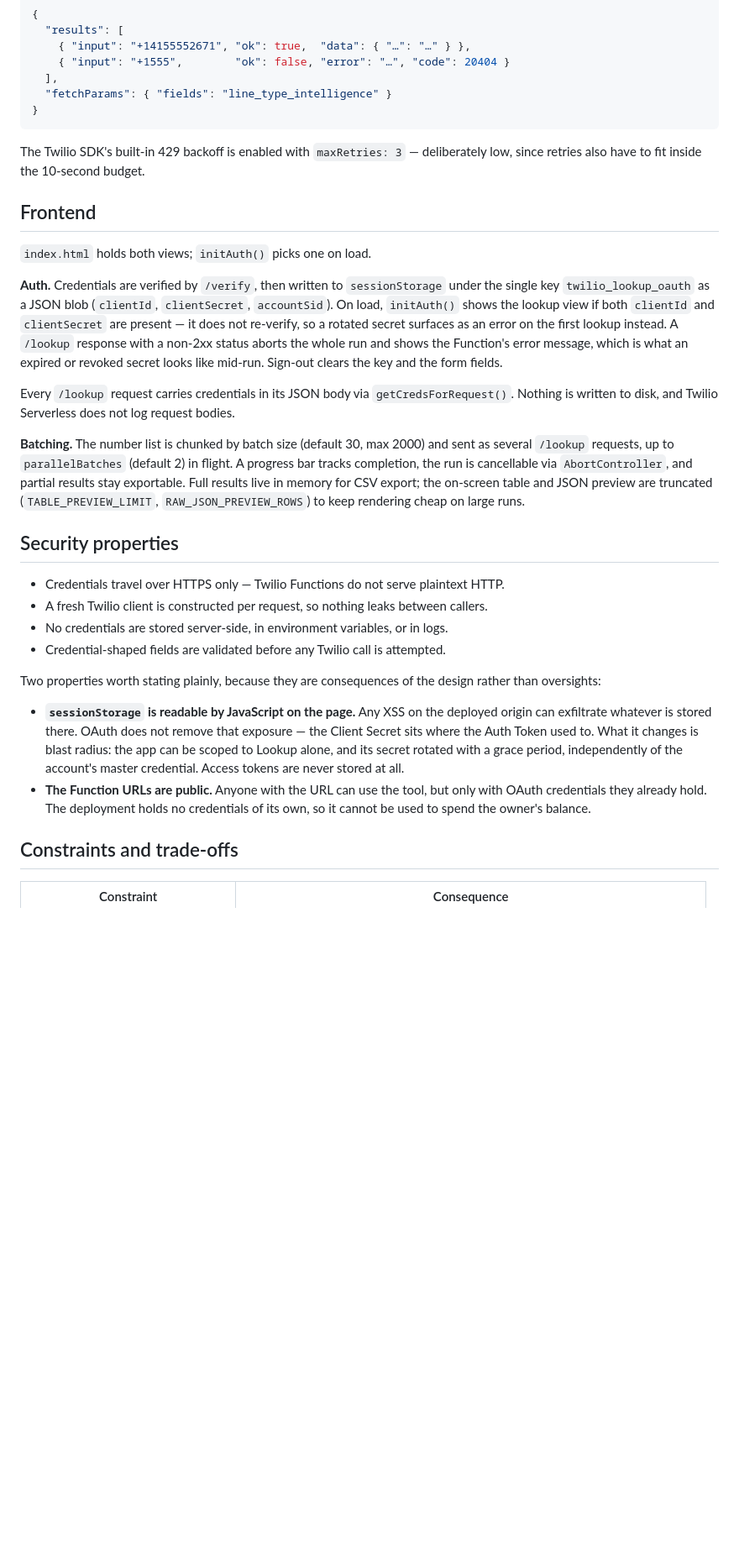
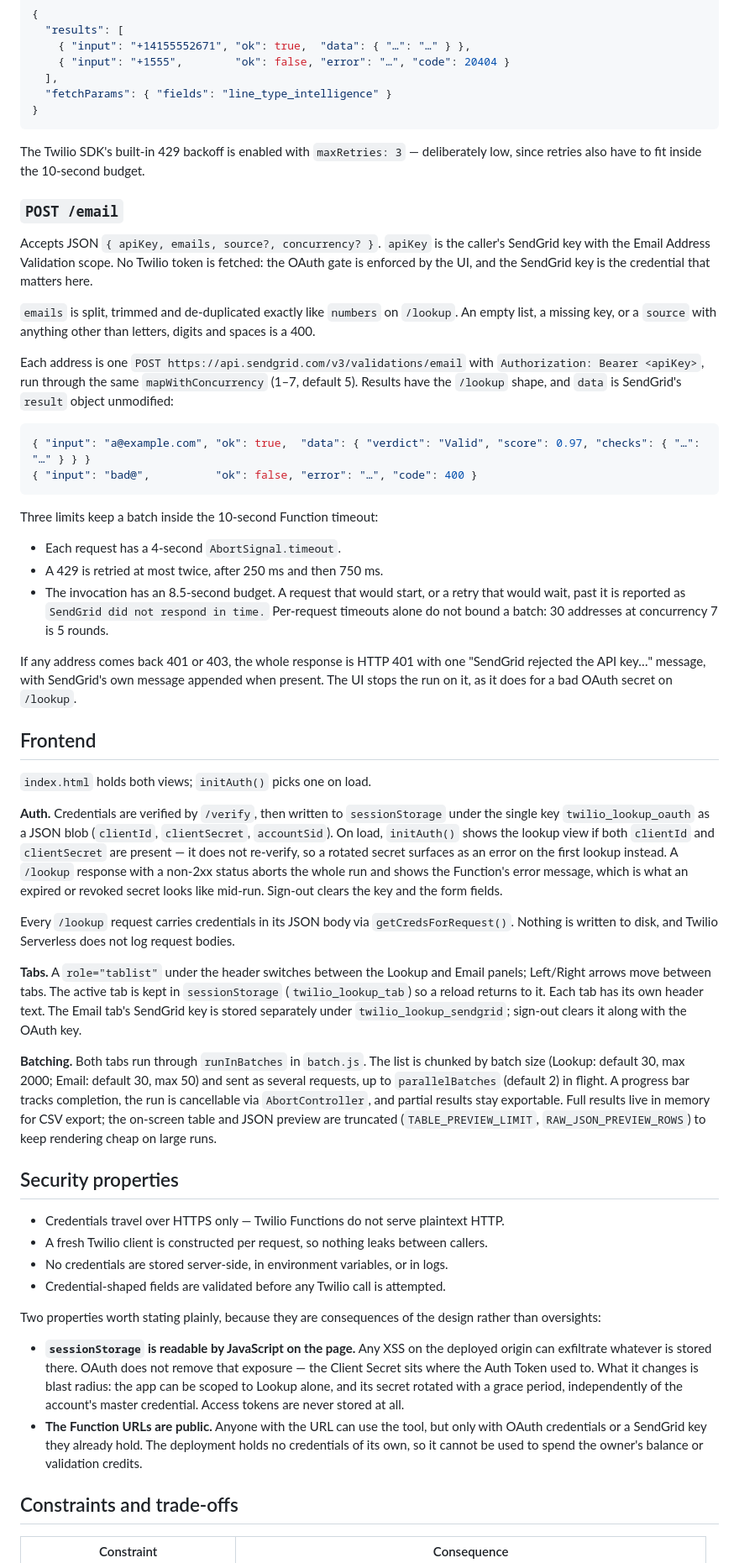
Before and after one commit to abelzx/twilio-lookup-api-ui, a Markdown page: docs/design.md, the part around one of its changes. Shown at 84% size. GitHub-like rendering; blank space fills up the shorter version.

````diff
--- a/docs/design.md
+++ b/docs/design.md
@@ -62,6 +66,27 @@ Per-number failures are captured rather than thrown, so one bad number never fai
 
 The Twilio SDK's built-in 429 backoff is enabled with `maxRetries: 3` — deliberately low, since retries also have to fit inside the 10-second budget.
 
+### `POST /email`
+
+Accepts JSON `{ apiKey, emails, source?, concurrency? }`. `apiKey` is the caller's SendGrid key with the Email Address Validation scope. No Twilio token is fetched: the OAuth gate is enforced by the UI, and the SendGrid key is the credential that matters here.
+
+`emails` is split, trimmed and de-duplicated exactly like `numbers` on `/lookup`. An empty list, a missing key, or a `source` with anything other than letters, digits and spaces is a 400.
+
+Each address is one `POST https://api.sendgrid.com/v3/validations/email` with `Authorization: Bearer <apiKey>`, run through the same `mapWithConcurrency` (1–7, default 5). Results have the `/lookup` shape, and `data` is SendGrid's `result` object unmodified:
+
+```json
+{ "input": "a@example.com", "ok": true,  "data": { "verdict": "Valid", "score": 0.97, "checks": { "…": "…" } } }
+{ "input": "bad@",          "ok": false, "error": "…", "code": 400 }
+```
+
+Three limits keep a batch inside the 10-second Function timeout:
+
+- Each request has a 4-second `AbortSignal.timeout`.
+- A 429 is retried at most twice, after 250 ms and then 750 ms.
+- The invocation has an 8.5-second budget. A request that would start, or a retry that would wait, past it is reported as `SendGrid did not respond in time.` Per-request timeouts alone do not bound a batch: 30 addresses at concurrency 7 is 5 rounds.
+
+If any address comes back 401 or 403, the whole response is HTTP 401 with one "SendGrid rejected the API key…" message, with SendGrid's own message appended when present. The UI stops the run on it, as it does for a bad OAuth secret on `/lookup`.
+
 ## Frontend
 
 `index.html` holds both views; `initAuth()` picks one on load.
@@ -70,7 +95,9 @@ The Twilio SDK's built-in 429 backoff is enabled with `maxRetries: 3` — delibe
 
 Every `/lookup` request carries credentials in its JSON body via `getCredsForRequest()`. Nothing is written to disk, and Twilio Serverless does not log request bodies.
 
-**Batching.** The number list is chunked by batch size (default 30, max 2000) and sent as several `/lookup` requests, up to `parallelBatches` (default 2) in flight. A progress bar tracks completion, the run is cancellable via `AbortController`, and partial results stay exportable. Full results live in memory for CSV export; the on-screen table and JSON preview are truncated (`TABLE_PREVIEW_LIMIT`, `RAW_JSON_PREVIEW_ROWS`) to keep rendering cheap on large runs.
+**Tabs.** A `role="tablist"` under the header switches between the Lookup and Email panels; Left/Right arrows move between tabs. The active tab is kept in `sessionStorage` (`twilio_lookup_tab`) so a reload returns to it. Each tab has its own header text. The Email tab's SendGrid key is stored separately under `twilio_lookup_sendgrid`; sign-out clears it along with the OAuth key.
+
+**Batching.** Both tabs run through `runInBatches` in `batch.js`. The list is chunked by batch size (Lookup: default 30, max 2000; Email: default 30, max 50) and sent as several requests, up to `parallelBatches` (default 2) in flight. A progress bar tracks completion, the run is cancellable via `AbortController`, and partial results stay exportable. Full results live in memory for CSV export; the on-screen table and JSON preview are truncated (`TABLE_PREVIEW_LIMIT`, `RAW_JSON_PREVIEW_ROWS`) to keep rendering cheap on large runs.
 
 ## Security properties
 
@@ -82,7 +109,7 @@ Every `/lookup` request carries credentials in its JSON body via `getCredsForReq
 Two properties worth stating plainly, because they are consequences of the design rather than oversights:
 
 - **`sessionStorage` is readable by JavaScript on the page.** Any XSS on the deployed origin can exfiltrate whatever is stored there. OAuth does not remove that exposure — the Client Secret sits where the Auth Token used to. What it changes is blast radius: the app can be scoped to Lookup alone, and its secret rotated with a grace period, independently of the account's master credential. Access tokens are never stored at all.
-- **The Function URLs are public.** Anyone with the URL can use the tool, but only with OAuth credentials they already hold. The deployment holds no credentials of its own, so it cannot be used to spend the owner's balance.
+- **The Function URLs are public.** Anyone with the URL can use the tool, but only with OAuth credentials or a SendGrid key they already hold. The deployment holds no credentials of its own, so it cannot be used to spend the owner's balance or validation credits.
 
 ## Constraints and trade-offs
 
````
Also changed, not shown: other parts of docs/design.md (+7 -3 lines), README.md (+22 -1 lines), 1 other file.
